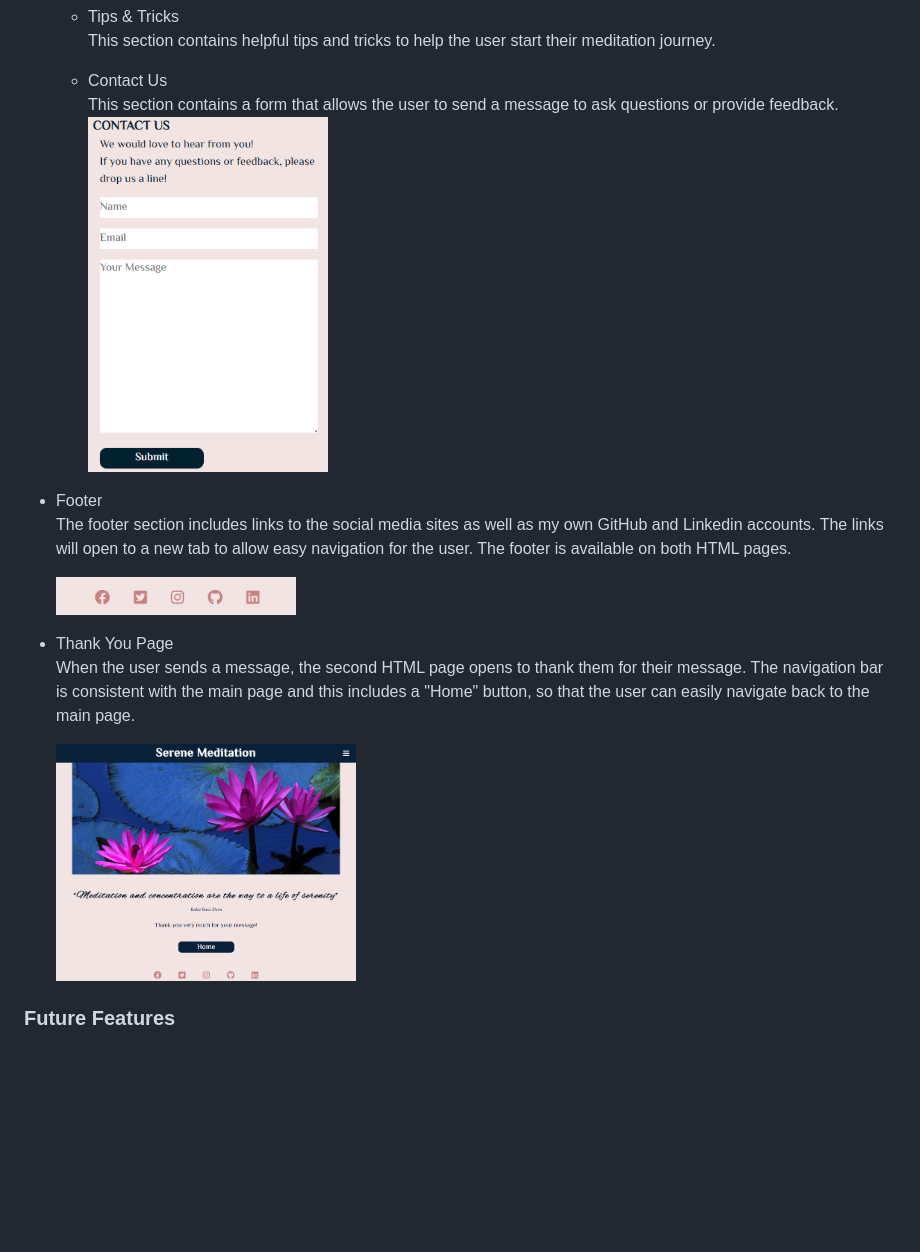
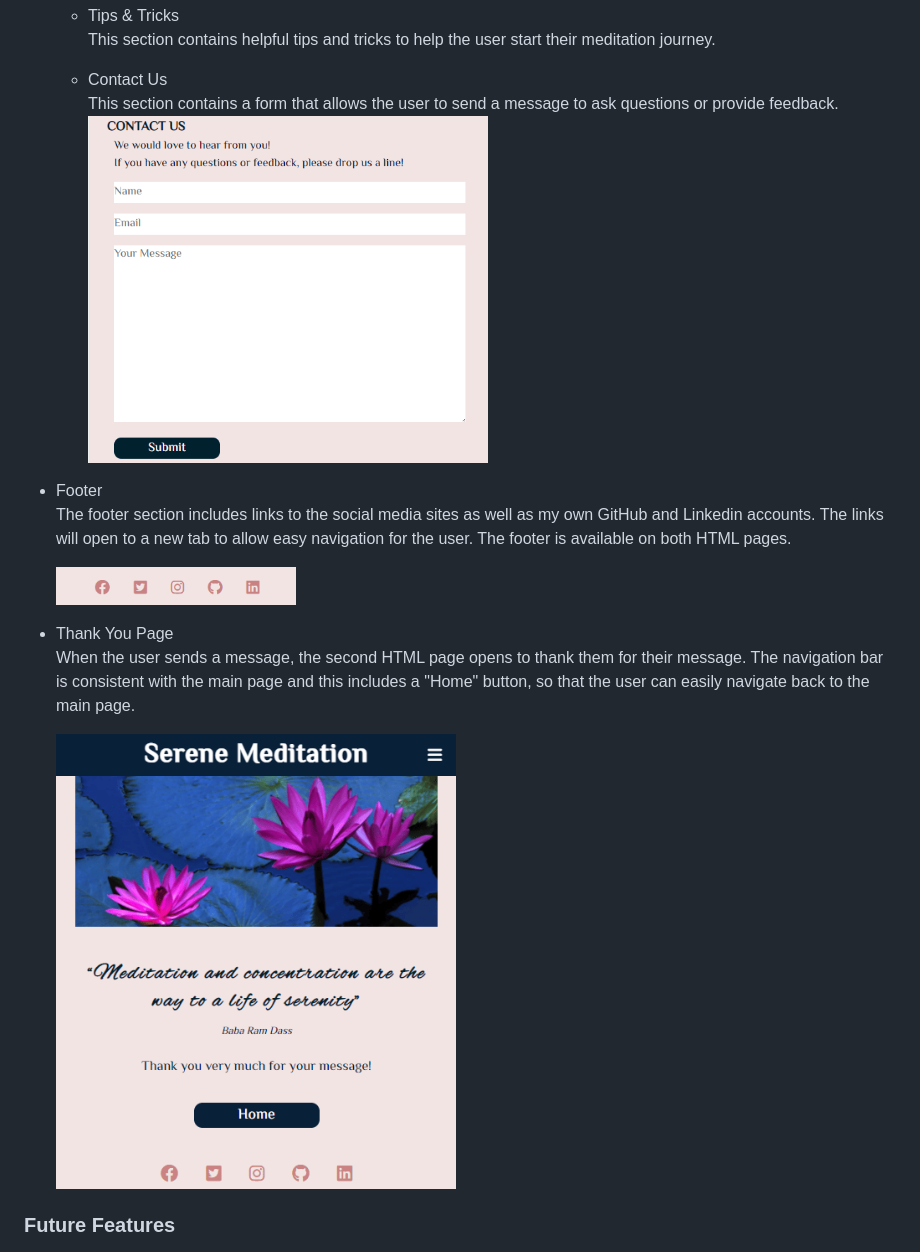
Before and after one commit to ShizukaDonaghue/serene-meditation, a Markdown page: README.md, the part around the change. Rendered like a GitHub page; pictures changed too: docs/images/contact-us-image.png, docs/images/thank-you-page-image.png; blank space fills up the shorter version.

Commit message:
Replace thank you page image and contact us image and resize them in README.md

```diff
--- a/README.md
+++ b/README.md
@@ -98,7 +98,7 @@ Featured on both HTML pages, the fully responsive navigation bar includes the lo
         This section contains helpful tips and tricks to help the user start their meditation journey.
     - Contact Us <br>
         This section contains a form that allows the user to send a message to ask questions or provide feedback. <br>
-        <img src="docs/images/contact-us-image.png" alt="Image showing the contact us section" width="240">
+        <img src="docs/images/contact-us-image.png" alt="Image showing the contact us section" width="400">
 
 * Footer <br>
 The footer section includes links to the social media sites as well as my own GitHub and Linkedin accounts. The links will open to a new tab to allow easy navigation for the user. The footer is available on both HTML pages.
@@ -108,7 +108,7 @@ The footer section includes links to the social media sites as well as my own Gi
 * Thank You Page <br>
 When the user sends a message, the second HTML page opens to thank them for their message. The navigation bar is consistent with the main page and this includes a "Home" button, so that the user can easily navigate back to the main page.
 
-    <img src="docs/images/thank-you-page-image.png" alt="Image showing the thank you page" width=300>
+    <img src="docs/images/thank-you-page-image.png" alt="Image showing the thank you page" width=400>
 
 ### Future Features
 * The drop down menu from the navigation bar for smaller screen sizes currently stays open after the user selects one of the sections and navigates to the desired section. The drop down menu is only closed by clicking or tapping on the "X" in the navigation bar. If the drop down menu disappears once the user selects one of the sections, or taps outside of the drop down menu, it would help to improve user experience. This is something that can be implemented once I learn JavaScript.
```
